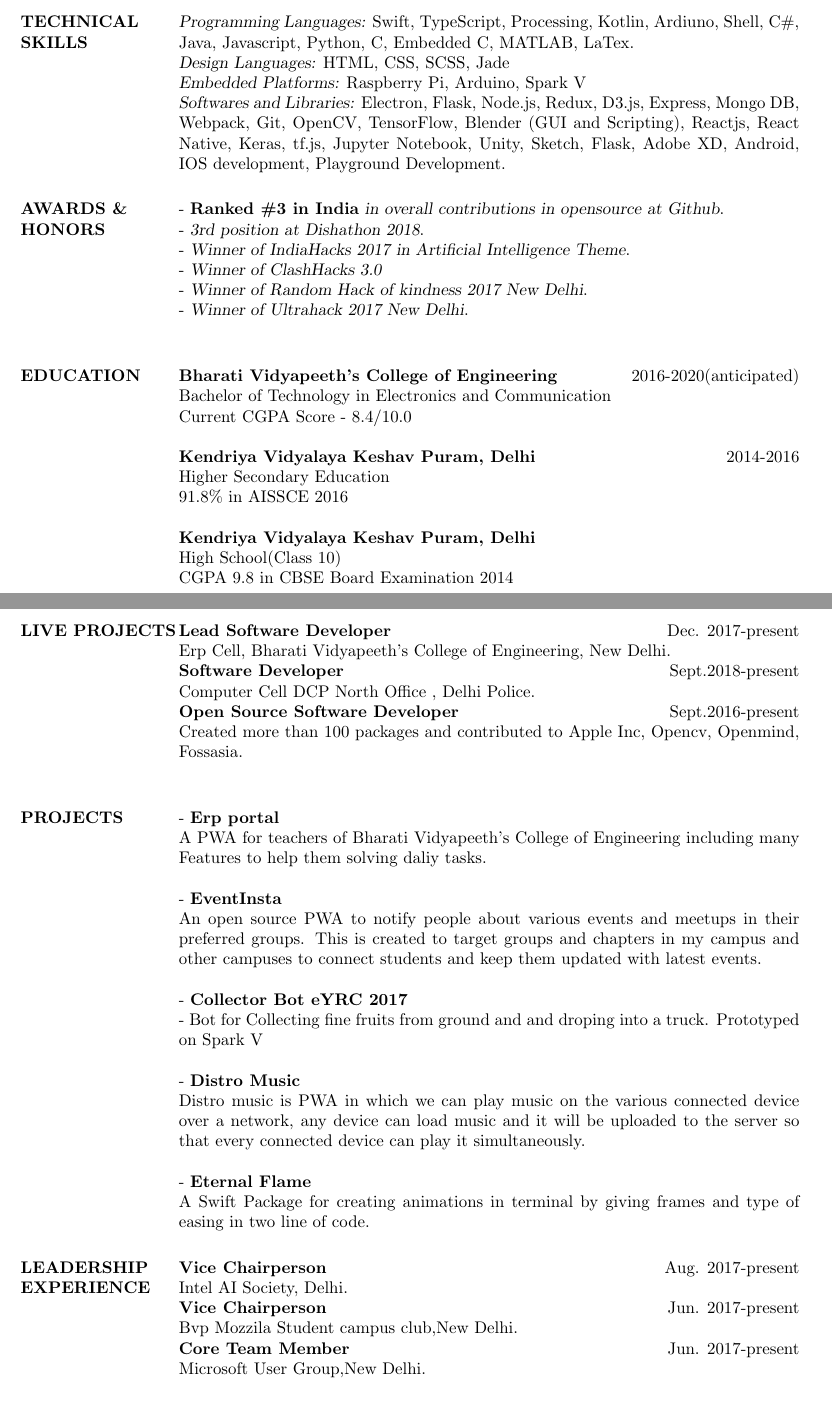
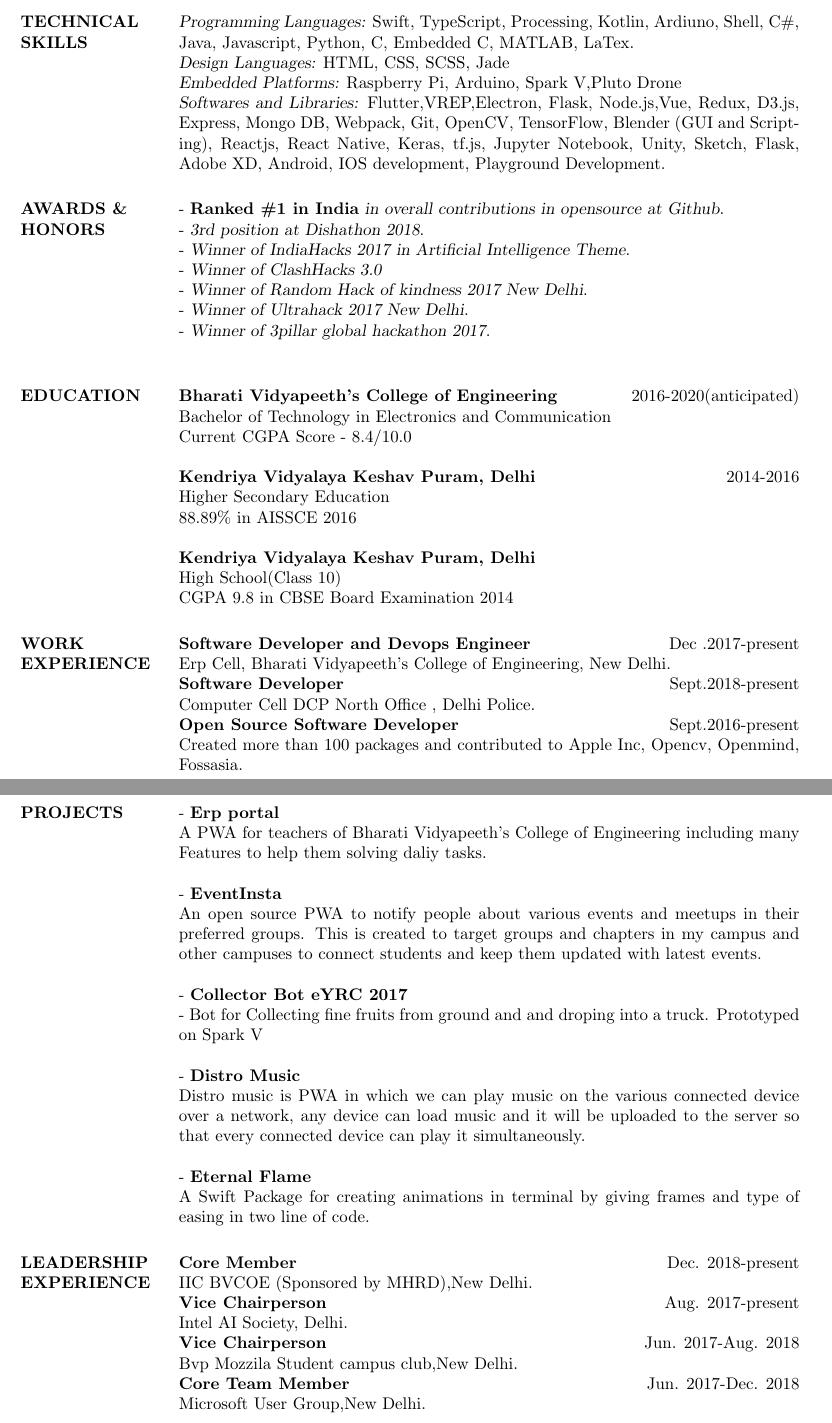
Before and after one commit to Aniket965/resume, a LaTeX CV (re.tex): two parts of pages 1 and 2 of 2, joined at a grey line, cut so that both start at the same text. Compiled offline with pdfLaTeX.

Commit message:
update resume

```diff
--- a/re.tex
+++ b/re.tex
@@ -48,8 +48,8 @@
 
     {\sl Programming Languages:} Swift, TypeScript, Processing, Kotlin, Ardiuno, Shell, C\#, Java, Javascript, Python, C, Embedded C, MATLAB, LaTex. \\
     {\sl Design Languages:} HTML, CSS, SCSS, Jade \\
-    {\sl Embedded Platforms:} Raspberry Pi, Arduino, Spark V\\
-    {\sl Softwares and Libraries:} Electron, Flask, Node.js, Redux, D3.js, Express, Mongo DB, Webpack, Git, OpenCV, TensorFlow, Blender (GUI and Scripting), Reactjs, React Native, Keras, tf.js, Jupyter Notebook, Unity, Sketch, Flask, Adobe XD, Android, IOS development, Playground Development.
+    {\sl Embedded Platforms:} Raspberry Pi, Arduino, Spark V,Pluto Drone\\
+    {\sl Softwares and Libraries:} Flutter,VREP,Electron, Flask, Node.js,Vue, Redux, D3.js, Express, Mongo DB, Webpack, Git, OpenCV, TensorFlow, Blender (GUI and Scripting), Reactjs, React Native, Keras, tf.js, Jupyter Notebook, Unity, Sketch, Flask, Adobe XD, Android, IOS development, Playground Development.
 
 
     %----------------------------------------------------------------------------------------
@@ -57,12 +57,13 @@
     %----------------------------------------------------------------------------------------
 
     \section{AWARDS \& HONORS}
-    - {\sl {\bf Ranked \#3 in India} in overall contributions in opensource at Github}.\\
+    - {\sl {\bf Ranked \#1 in India} in overall contributions in opensource at Github}.\\
     - {\sl 3rd position at Dishathon 2018}.\\
     - {\sl Winner of IndiaHacks 2017 in Artificial Intelligence Theme}.\\
     - {\sl Winner of ClashHacks 3.0 }\\
     - {\sl Winner of Random Hack of kindness 2017 New Delhi}.\\
     - {\sl Winner of Ultrahack 2017 New Delhi}.\\
+    - {\sl Winner of 3pillar global hackathon 2017}.\\
      %----------------------------------------------------------------------------------------
     %	Education
     %----------------------------------------------------------------------------------------
@@ -71,19 +72,12 @@
     Current CGPA Score - 8.4/10.0
 
     {\sl \bf{Kendriya Vidyalaya Keshav Puram, Delhi}}
-    \hfill 2014-2016 \\Higher Secondary Education\\ 91.8\% in AISSCE 2016
+    \hfill 2014-2016 \\Higher Secondary Education\\ 88.89\% in AISSCE 2016
 
     {\sl \bf{Kendriya Vidyalaya Keshav Puram, Delhi}}\\High School(Class 10)\\CGPA 9.8 in CBSE Board Examination 2014
 
-
-
-    %----------------------------------------------------------------------------------------
-    %	Publications and Projects
-    %----------------------------------------------------------------------------------------
-    \newpage
-    \section{LIVE PROJECTS}
-
-    {\sl {\bf Lead Software Developer }}\hfill Dec. 2017-present \\
+    \section{WORK EXPERIENCE}
+    {\sl {\bf Software Developer and Devops Engineer }}\hfill Dec .2017-present \\
     Erp Cell, Bharati Vidyapeeth's College of Engineering, New Delhi.\\
     {\sl {\bf Software Developer }}\hfill Sept.2018-present \\
     Computer Cell DCP North Office , Delhi Police.\\
@@ -116,11 +112,13 @@
     %----------------------------------------------------------------------------------------
 
     \section{LEADERSHIP EXPERIENCE}
+    {\sl {\bf Core  Member}}\hfill Dec. 2018-present \\
+    IIC BVCOE (Sponsored by MHRD),New Delhi.\\
     {\sl {\bf Vice Chairperson}}\hfill Aug. 2017-present \\
      Intel AI Society, Delhi.\\
-    {\sl {\bf Vice Chairperson}}\hfill Jun. 2017-present \\
+    {\sl {\bf Vice Chairperson}}\hfill Jun. 2017-Aug. 2018 \\
      Bvp Mozzila Student campus club,New Delhi.\\
-    {\sl {\bf Core Team Member}}\hfill Jun. 2017-present \\
+    {\sl {\bf Core Team Member}}\hfill Jun. 2017-Dec. 2018 \\
      Microsoft User Group,New Delhi.\\
 
 
```
Also changed, not shown: re.pdf, re.tex (8 more changed lines), 3 other files.
